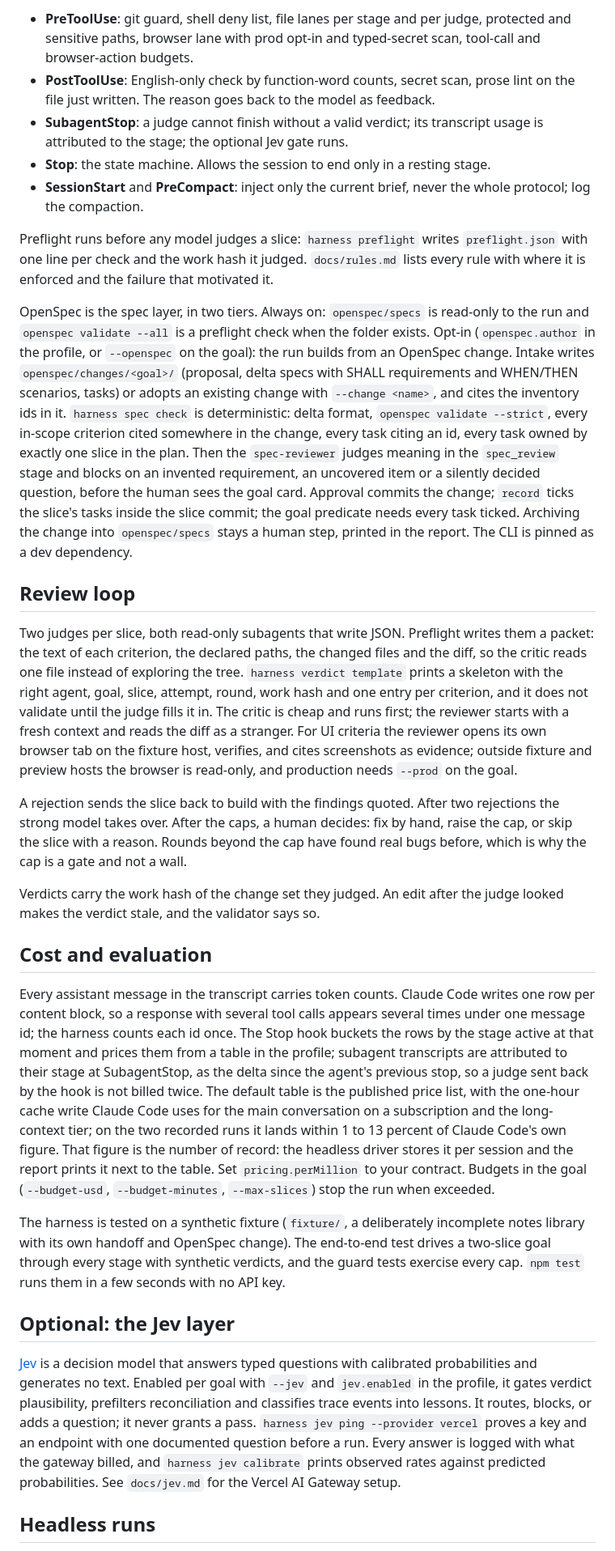
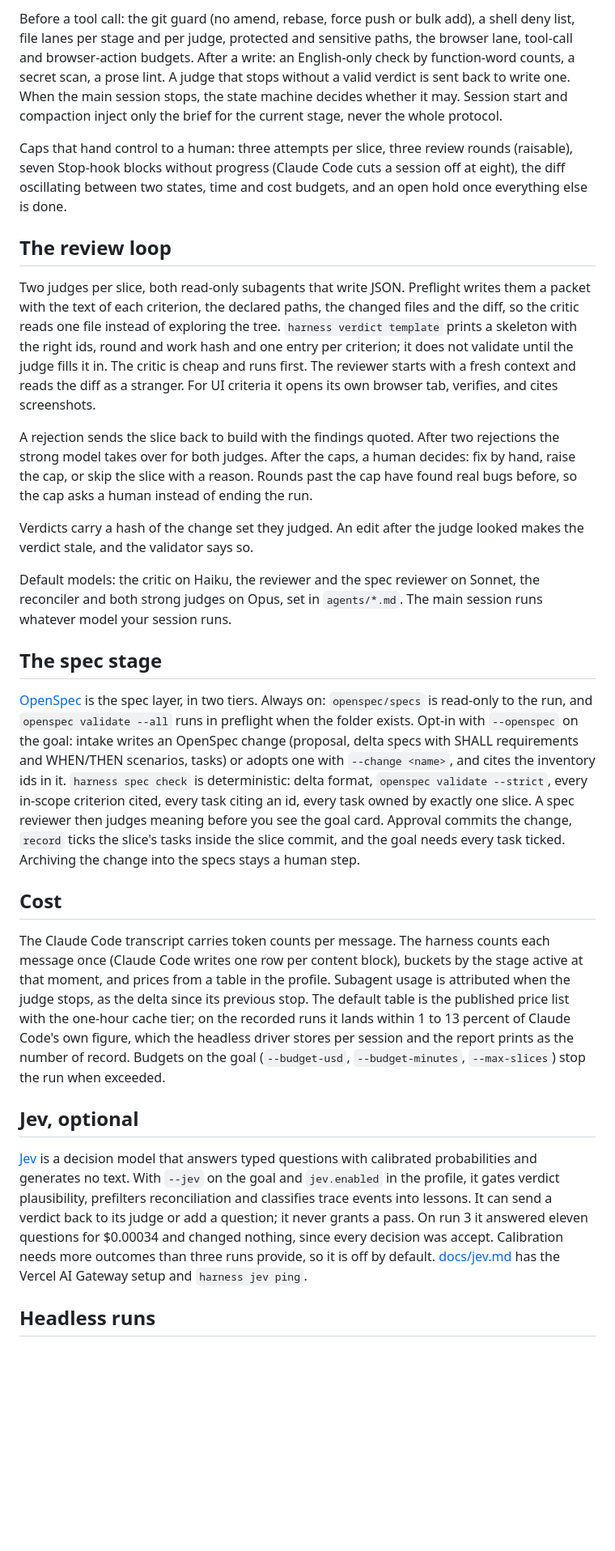
Before and after one commit to Marron-uno/handoff-harness, a Markdown page: README.md, the part around one of its changes. Shown at 81% size. Drawn GitHub-style; blank space fills up the shorter version.

```diff
--- a/README.md
+++ b/README.md
@@ -59,31 +95,29 @@ Hooks are the enforcement surface. Each is a Node script with no dependencies; a
 
-- **PreToolUse**: git guard, shell deny list, file lanes per stage and per judge, protected and sensitive paths, browser lane with prod opt-in and typed-secret scan, tool-call and browser-action budgets.
-- **PostToolUse**: English-only check by function-word counts, secret scan, prose lint on the file just written. The reason goes back to the model as feedback.
-- **SubagentStop**: a judge cannot finish without a valid verdict; its transcript usage is attributed to the stage; the optional Jev gate runs.
-- **Stop**: the state machine. Allows the session to end only in a resting stage.
-- **SessionStart** and **PreCompact**: inject only the current brief, never the whole protocol; log the compaction.
+Before a tool call: the git guard (no amend, rebase, force push or bulk add), a shell deny list, file lanes per stage and per judge, protected and sensitive paths, the browser lane, tool-call and browser-action budgets. After a write: an English-only check by function-word counts, a secret scan, a prose lint. A judge that stops without a valid verdict is sent back to write one. When the main session stops, the state machine decides whether it may. Session start and compaction inject only the brief for the current stage, never the whole protocol.
 
-Preflight runs before any model judges a slice: `harness preflight` writes `preflight.json` with one line per check and the work hash it judged. `docs/rules.md` lists every rule with where it is enforced and the failure that motivated it.
+Caps that hand control to a human: three attempts per slice, three review rounds (raisable), seven Stop-hook blocks without progress (Claude Code cuts a session off at eight), the diff oscillating between two states, time and cost budgets, and an open hold once everything else is done.
 
-OpenSpec is the spec layer, in two tiers. Always on: `openspec/specs` is read-only to the run and `openspec validate --all` is a preflight check when the folder exists. Opt-in (`openspec.author` in the profile, or `--openspec` on the goal): the run builds from an OpenSpec change. Intake writes `openspec/changes/<goal>/` (proposal, delta specs with SHALL requirements and WHEN/THEN scenarios, tasks) or adopts an existing change with `--change <name>`, and cites the inventory ids in it. `harness spec check` is deterministic: delta format, `openspec validate --strict`, every in-scope criterion cited somewhere in the change, every task citing an id, every task owned by exactly one slice in the plan. Then the `spec-reviewer` judges meaning in the `spec_review` stage and blocks on an invented requirement, an uncovered item or a silently decided question, before the human sees the goal card. Approval commits the change; `record` ticks the slice's tasks inside the slice commit; the goal predicate needs every task ticked. Archiving the change into `openspec/specs` stays a human step, printed in the report. The CLI is pinned as a dev dependency.
+## The review loop
 
-## Review loop
+Two judges per slice, both read-only subagents that write JSON. Preflight writes them a packet with the text of each criterion, the declared paths, the changed files and the diff, so the critic reads one file instead of exploring the tree. `harness verdict template` prints a skeleton with the right ids, round and work hash and one entry per criterion; it does not validate until the judge fills it in. The critic is cheap and runs first. The reviewer starts with a fresh context and reads the diff as a stranger. For UI criteria it opens its own browser tab, verifies, and cites screenshots.
 
-Two judges per slice, both read-only subagents that write JSON. Preflight writes them a packet: the text of each criterion, the declared paths, the changed files and the diff, so the critic reads one file instead of exploring the tree. `harness verdict template` prints a skeleton with the right agent, goal, slice, attempt, round, work hash and one entry per criterion, and it does not validate until the judge fills it in. The critic is cheap and runs first; the reviewer starts with a fresh context and reads the diff as a stranger. For UI criteria the reviewer opens its own browser tab on the fixture host, verifies, and cites screenshots as evidence; outside fixture and preview hosts the browser is read-only, and production needs `--prod` on the goal.
+A rejection sends the slice back to build with the findings quoted. After two rejections the strong model takes over for both judges. After the caps, a human decides: fix by hand, raise the cap, or skip the slice with a reason. Rounds past the cap have found real bugs before, so the cap asks a human instead of ending the run.
 
-A rejection sends the slice back to build with the findings quoted. After two rejections the strong model takes over. After the caps, a human decides: fix by hand, raise the cap, or skip the slice with a reason. Rounds beyond the cap have found real bugs before, which is why the cap is a gate and not a wall.
+Verdicts carry a hash of the change set they judged. An edit after the judge looked makes the verdict stale, and the validator says so.
 
-Verdicts carry the work hash of the change set they judged. An edit after the judge looked makes the verdict stale, and the validator says so.
+Default models: the critic on Haiku, the reviewer and the spec reviewer on Sonnet, the reconciler and both strong judges on Opus, set in `agents/*.md`. The main session runs whatever model your session runs.
 
-## Cost and evaluation
+## The spec stage
 
-Every assistant message in the transcript carries token counts. Claude Code writes one row per content block, so a response with several tool calls appears several times under one message id; the harness counts each id once. The Stop hook buckets the rows by the stage active at that moment and prices them from a table in the profile; subagent transcripts are attributed to their stage at SubagentStop, as the delta since the agent's previous stop, so a judge sent back by the hook is not billed twice. The default table is the published price list, with the one-hour cache write Claude Code uses for the main conversation on a subscription and the long-context tier; on the two recorded runs it lands within 1 to 13 percent of Claude Code's own figure. That figure is the number of record: the headless driver stores it per session and the report prints it next to the table. Set `pricing.perMillion` to your contract. Budgets in the goal (`--budget-usd`, `--budget-minutes`, `--max-slices`) stop the run when exceeded.
+[OpenSpec](https://www.npmjs.com/package/@fission-ai/openspec) is the spec layer, in two tiers. Always on: `openspec/specs` is read-only to the run, and `openspec validate --all` runs in preflight when the folder exists. Opt-in with `--openspec` on the goal: intake writes an OpenSpec change (proposal, delta specs with SHALL requirements and WHEN/THEN scenarios, tasks) or adopts one with `--change <name>`, and cites the inventory ids in it. `harness spec check` is deterministic: delta format, `openspec validate --strict`, every in-scope criterion cited, every task citing an id, every task owned by exactly one slice. A spec reviewer then judges meaning before you see the goal card. Approval commits the change, `record` ticks the slice's tasks inside the slice commit, and the goal needs every task ticked. Archiving the change into the specs stays a human step.
 
-The harness is tested on a synthetic fixture (`fixture/`, a deliberately incomplete notes library with its own handoff and OpenSpec change). The end-to-end test drives a two-slice goal through every stage with synthetic verdicts, and the guard tests exercise every cap. `npm test` runs them in a few seconds with no API key.
+## Cost
 
-## Optional: the Jev layer
+The Claude Code transcript carries token counts per message. The harness counts each message once (Claude Code writes one row per content block), buckets by the stage active at that moment, and prices from a table in the profile. Subagent usage is attributed when the judge stops, as the delta since its previous stop. The default table is the published price list with the one-hour cache tier; on the recorded runs it lands within 1 to 13 percent of Claude Code's own figure, which the headless driver stores per session and the report prints as the number of record. Budgets on the goal (`--budget-usd`, `--budget-minutes`, `--max-slices`) stop the run when exceeded.
 
-[Jev](https://typesafe.ai) is a decision model that answers typed questions with calibrated probabilities and generates no text. Enabled per goal with `--jev` and `jev.enabled` in the profile, it gates verdict plausibility, prefilters reconciliation and classifies trace events into lessons. It routes, blocks, or adds a question; it never grants a pass. `harness jev ping --provider vercel` proves a key and an endpoint with one documented question before a run. Every answer is logged with what the gateway billed, and `harness jev calibrate` prints observed rates against predicted probabilities. See `docs/jev.md` for the Vercel AI Gateway setup.
+## Jev, optional
+
+[Jev](https://typesafe.ai) is a decision model that answers typed questions with calibrated probabilities and generates no text. With `--jev` on the goal and `jev.enabled` in the profile, it gates verdict plausibility, prefilters reconciliation and classifies trace events into lessons. It can send a verdict back to its judge or add a question; it never grants a pass. On run 3 it answered eleven questions for $0.00034 and changed nothing, since every decision was accept. Calibration needs more outcomes than three runs provide, so it is off by default. [docs/jev.md](docs/jev.md) has the Vercel AI Gateway setup and `harness jev ping`.
 
 ## Headless runs
 
```
Also changed, not shown: other parts of README.md (+71 -33 lines).
